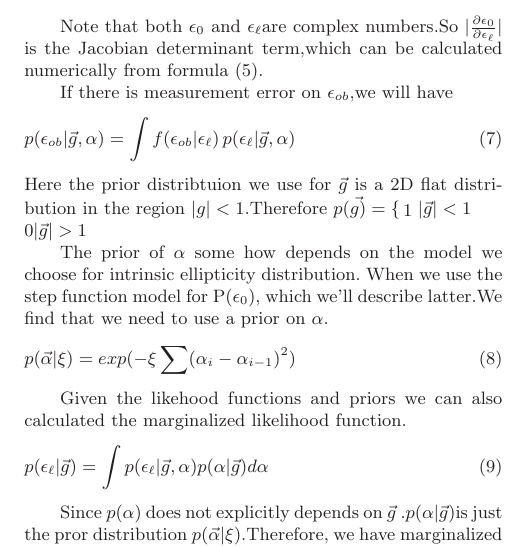
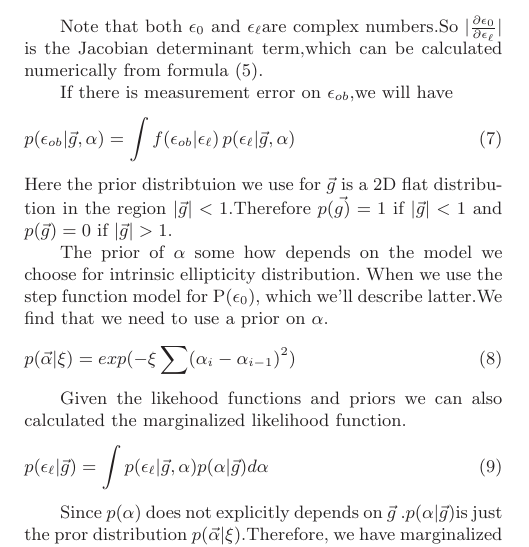
Before and after one commit to julywater/WeakLensing, a LaTeX paper (docs/ms.tex): part of one column of page 2 of 4, cut so that both start at the same text. Compiled offline with LaTeX, dvips and Ghostscript; a LaTeX package or settings file that is missing is left out.

Commit message:
Update ms.tex

```diff
--- a/docs/ms.tex
+++ b/docs/ms.tex
@@ -248,10 +248,8 @@ If there is measurement error on $\epsilon_{ob}$,we will have
 p(\epsilon_{ob}|\vec{g},\alpha)=\int f(\epsilon_{ob}|\epsilon_{\ell})\, p(\epsilon_{\ell}|\vec{g},\alpha)
 \end{equation}
 Here the prior distribtuion we use for $\vec{g}$ is a 2D flat distribution
-in the region $|g|<1$.Therefore $p(\vec{g)}=\begin{cases}
-1 & |\vec{g}|<1\\
-0 & |\vec{g}|>1
-\end{cases}$
+in the region $|\vec{g}|<1$.Therefore $p(\vec{g)}=1$ if $|\vec{g}|<1$
+and $p(\vec{g})=0$ if $|\vec{g}|>1$.
 
 The prior of $\alpha$ some how depends on the model we choose for
 intrinsic ellipticity distribution. When we use the step function
```
